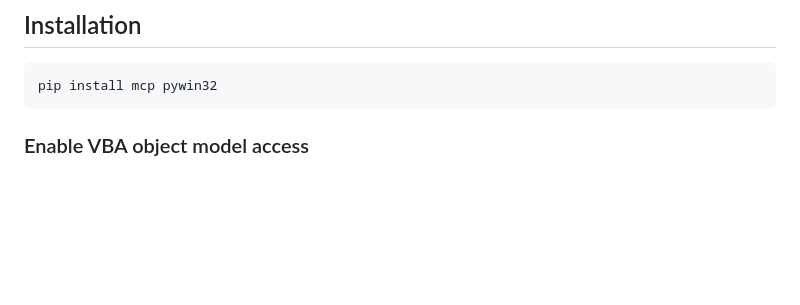
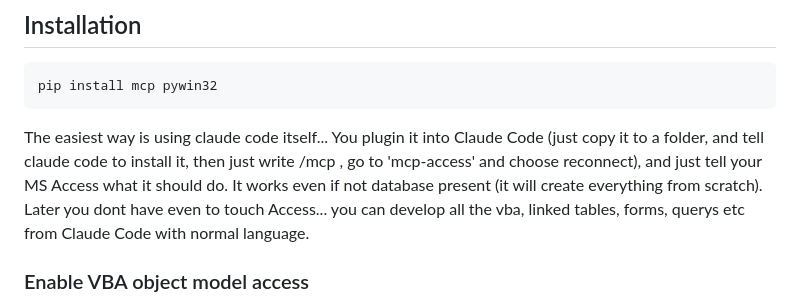
Before and after one commit to unmateria/MCP-Access, a Markdown page: README.md, the part around the change. GitHub-like rendering; blank space fills up the shorter version.

Commit message:
Update README with Claude Code integration details
Added instructions for using Claude Code with MS Access.

````diff
--- a/README.md
+++ b/README.md
@@ -14,6 +14,9 @@ MCP server for reading and editing Microsoft Access databases (`.accdb` / `.mdb`
 ```bash
 pip install mcp pywin32
 ```
+
+The easiest way is using claude code itself...
+You plugin it into Claude Code (just copy it to a folder, and tell claude code to install it, then just write /mcp , go to 'mcp-access' and choose reconnect), and just tell your MS Access what it should do. It works even if not database present (it will create everything from scratch). Later you dont have even to touch Access... you can develop all the vba, linked tables, forms, querys etc from Claude Code with normal language.
 
 ### Enable VBA object model access
 
````
